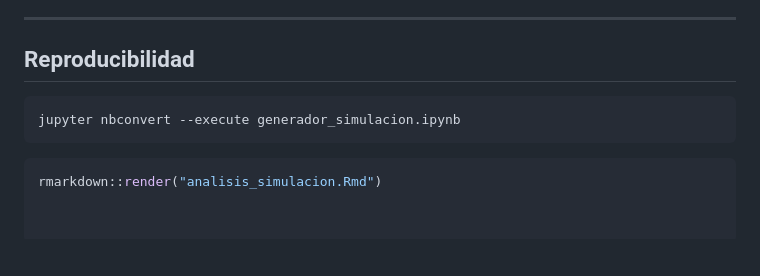
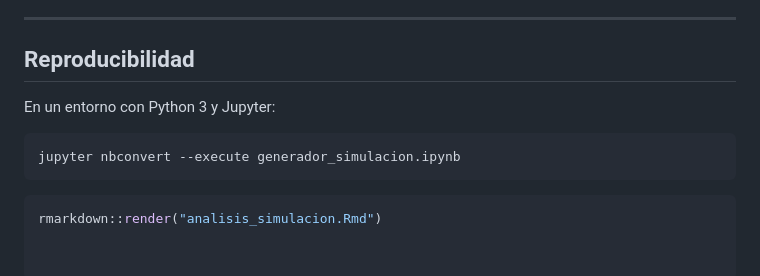
Before and after one commit to Jaime11Cs/TFM, a Markdown page: 2_Simulacion/README.md, the part around the change. GitHub-like rendering; blank space fills up the shorter version.

````diff
--- a/2_Simulacion/README.md
+++ b/2_Simulacion/README.md
@@ -74,8 +74,11 @@ El simulador genera un conjunto de datos sintéticos con las siguientes caracter
 
 ## Reproducibilidad
 
+En un entorno con Python 3 y Jupyter:
+
 ```python
 jupyter nbconvert --execute generador_simulacion.ipynb
 ```
+
 ```r
 rmarkdown::render("analisis_simulacion.Rmd")
````
